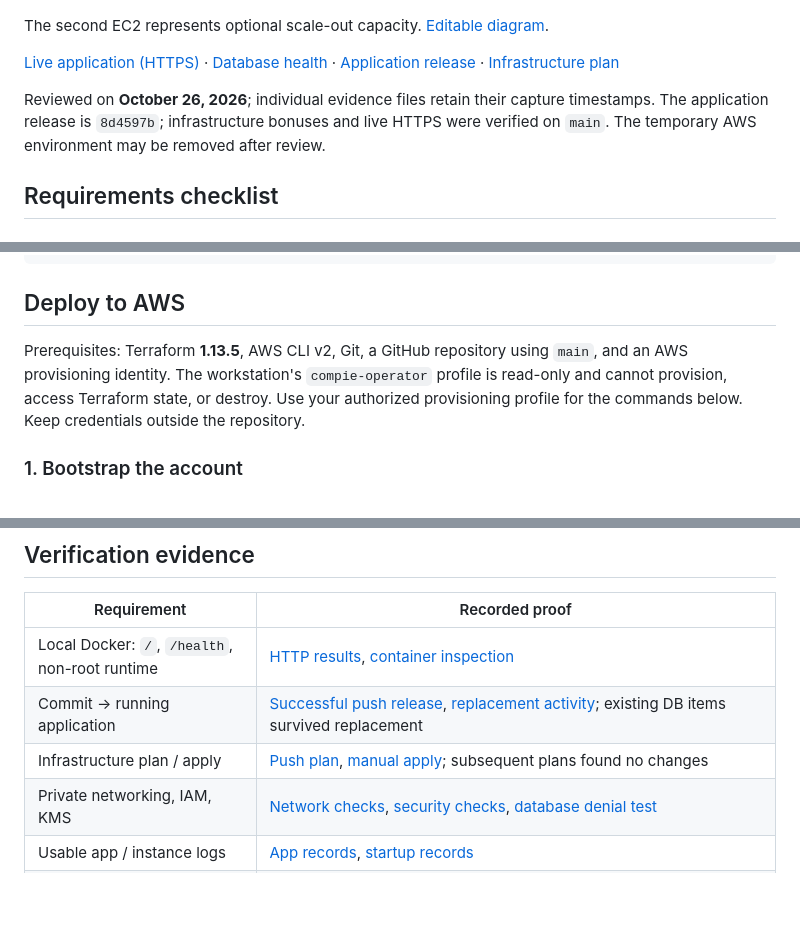
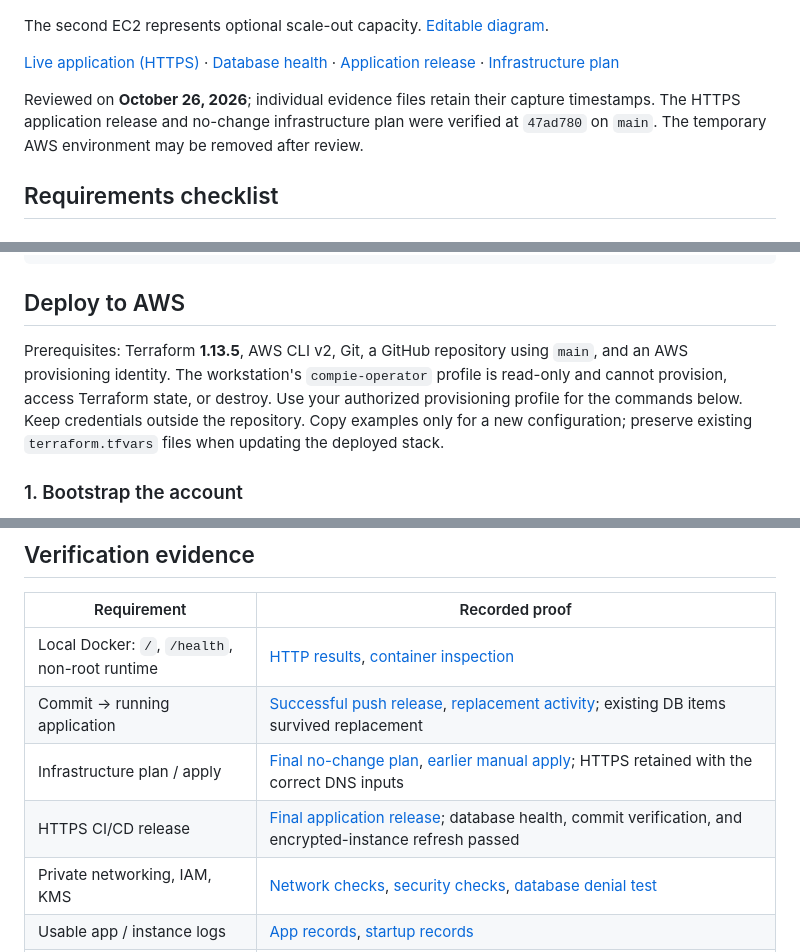
Before and after one commit to LiorTal26/Compie-HomeTask, a Markdown page: README.md, 3 parts joined by grey strips. Drawn GitHub-style; blank space fills up the shorter version.

Commit message:
Record verified HTTPS release and assignment checklist results

```diff
--- a/README.md
+++ b/README.md
@@ -10,5 +10,5 @@ The second EC2 represents optional scale-out capacity. [Editable diagram](docs/a
 
-Reviewed on **October 26, 2026**; individual evidence files retain their capture timestamps. The application release is `8d4597b`; infrastructure bonuses and live HTTPS were verified on `main`. The temporary AWS environment may be removed after review.
+Reviewed on **October 26, 2026**; individual evidence files retain their capture timestamps. The HTTPS application release and no-change infrastructure plan were verified at `47ad780` on `main`. The temporary AWS environment may be removed after review.
 
 ## Requirements checklist
 
@@ -80,7 +80,7 @@ docker network rm compie-local
 
 ## Deploy to AWS
 
-Prerequisites: Terraform **1.13.5**, AWS CLI v2, Git, a GitHub repository using `main`, and an AWS provisioning identity. The workstation's `compie-operator` profile is read-only and cannot provision, access Terraform state, or destroy. Use your authorized provisioning profile for the commands below. Keep credentials outside the repository.
+Prerequisites: Terraform **1.13.5**, AWS CLI v2, Git, a GitHub repository using `main`, and an AWS provisioning identity. The workstation's `compie-operator` profile is read-only and cannot provision, access Terraform state, or destroy. Use your authorized provisioning profile for the commands below. Keep credentials outside the repository. Copy examples only for a new configuration; preserve existing `terraform.tfvars` files when updating the deployed stack.
 
 ### 1. Bootstrap the account
 
@@ -203,7 +203,8 @@ aws logs tail /compie/dev/instance --since 15m --region il-central-1
 |---|---|
 | Local Docker: `/`, `/health`, non-root runtime | [HTTP results](evidence/docker-local-http.json), [container inspection](evidence/docker-runtime.json) |
 | Commit → running application | [Successful push release](https://github.com/LiorTal26/Compie-HomeTask/actions/runs/40211715134), [replacement activity](evidence/ASG%20REPLACMENT%20PROOF%20FROM%20CD.png); existing DB items survived replacement |
-| Infrastructure plan / apply | [Push plan](https://github.com/LiorTal26/Compie-HomeTask/actions/runs/40217331032), [manual apply](https://github.com/LiorTal26/Compie-HomeTask/actions/runs/40217381960); subsequent plans found no changes |
+| Infrastructure plan / apply | [Final no-change plan](https://github.com/LiorTal26/Compie-HomeTask/actions/runs/40277529968), [earlier manual apply](https://github.com/LiorTal26/Compie-HomeTask/actions/runs/40217381960); HTTPS retained with the correct DNS inputs |
+| HTTPS CI/CD release | [Final application release](https://github.com/LiorTal26/Compie-HomeTask/actions/runs/40277762630); database health, commit verification, and encrypted-instance refresh passed |
 | Private networking, IAM, KMS | [Network checks](evidence/network-compute-checks.json), [security checks](evidence/security-checks.json), [database denial test](evidence/database-operator-probe.json) |
 | Usable app / instance logs | [App records](evidence/app-logs.txt), [startup records](evidence/instance-logs.txt) |
 | Alarm → SNS → SQS | [Received ALARM](evidence/alert-alarm.json), [received recovery](evidence/alert-recovery.json); initial provisioning transitions, not an injected outage |
```
Also changed, not shown: other parts of README.md (+1 -1 lines), evidence/README.md (+3 -0 lines), evidence/validation-summary.md (+4 -1 lines).
